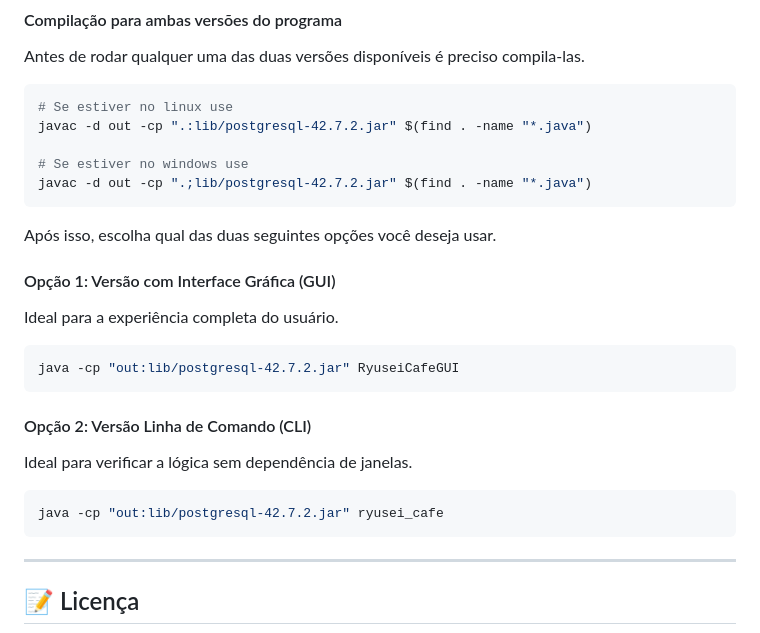
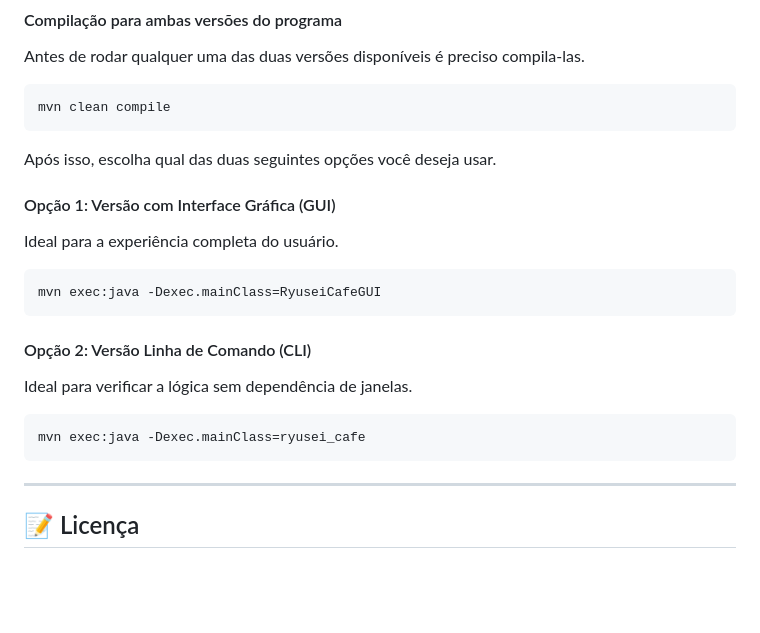
Before and after one commit to L-200/ryusei_cafe, a Markdown page: README.md, the part around the change. Rendered like a GitHub page; blank space fills up the shorter version.

Commit message:
correção do readme

````diff
--- a/README.md
+++ b/README.md
@@ -53,11 +53,7 @@ Clone este repositório ou baixe os arquivos, após isso instale o driver JDBC m
 Antes de rodar qualquer uma das duas versões disponíveis é preciso compila-las.
 
 ```bash
-# Se estiver no linux use
-javac -d out -cp ".:lib/postgresql-42.7.2.jar" $(find . -name "*.java")
-
-# Se estiver no windows use
-javac -d out -cp ".;lib/postgresql-42.7.2.jar" $(find . -name "*.java")
+mvn clean compile
 ```
 Após isso, escolha qual das duas seguintes opções você deseja usar.
 
@@ -65,15 +61,16 @@ Após isso, escolha qual das duas seguintes opções você deseja usar.
 Ideal para a experiência completa do usuário.
 
 ```bash
-java -cp "out:lib/postgresql-42.7.2.jar" RyuseiCafeGUI
+mvn exec:java -Dexec.mainClass=RyuseiCafeGUI
 ```
 
 #### Opção 2: Versão Linha de Comando (CLI)
 Ideal para verificar a lógica sem dependência de janelas.
 
 ```bash
-java -cp "out:lib/postgresql-42.7.2.jar" ryusei_cafe
+mvn exec:java -Dexec.mainClass=ryusei_cafe
 ```
+
 ---
 ## 📝 Licença
 Este projeto é de uso educacional. Sinta-se à vontade para forká-lo e aprender com ele.
````
